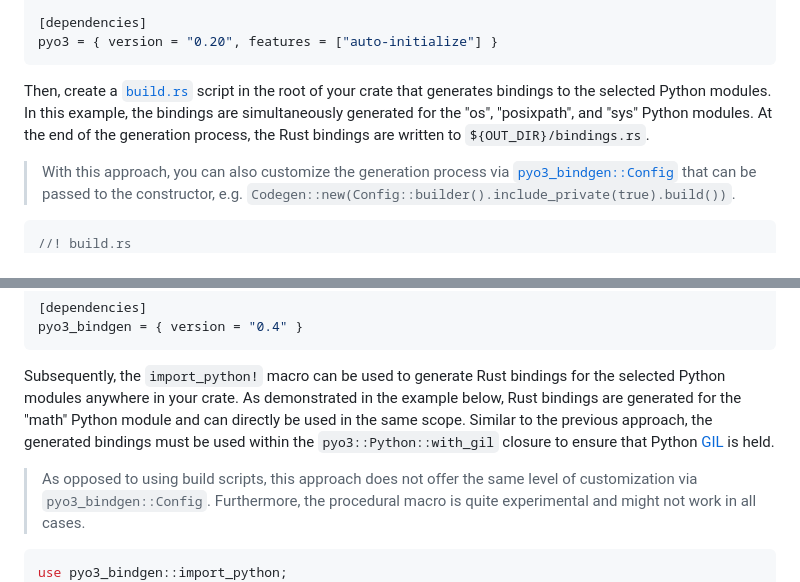
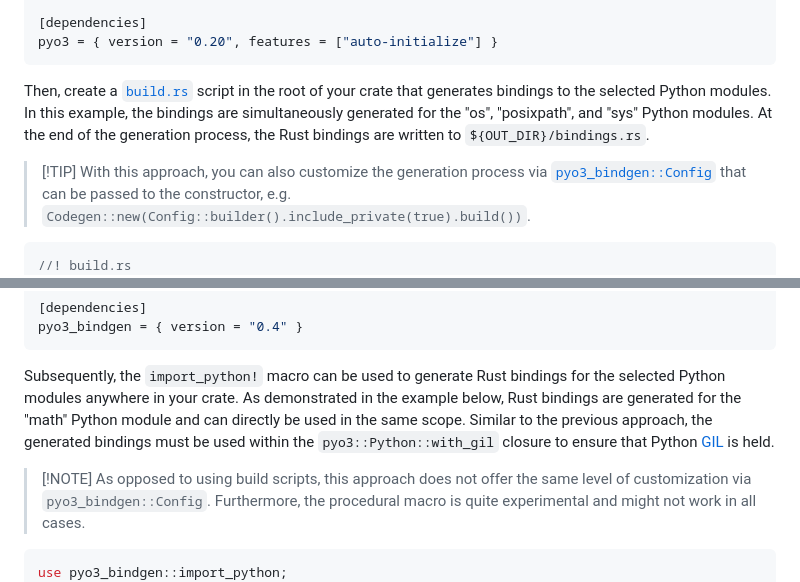
Before and after one commit to AndrejOrsula/pyo3_bindgen, a Markdown page: README.md, 2 parts joined by grey strips. GitHub-like rendering.

Commit message:
Update tips/notes in README
Signed-off-by: Andrej Orsula <orsula.andrej@gmail.com>

````diff
--- a/README.md
+++ b/README.md
@@ -99,6 +99,7 @@ pyo3 = { version = "0.20", features = ["auto-initialize"] }
 
 Then, create a [`build.rs`](https://doc.rust-lang.org/cargo/reference/build-scripts.html) script in the root of your crate that generates bindings to the selected Python modules. In this example, the bindings are simultaneously generated for the "os", "posixpath", and "sys" Python modules. At the end of the generation process, the Rust bindings are written to `${OUT_DIR}/bindings.rs`.
 
+> \[!TIP\]
 > With this approach, you can also customize the generation process via [`pyo3_bindgen::Config`](https://docs.rs/pyo3_bindgen/latest/pyo3_bindgen/struct.Config.html) that can be passed to the constructor, e.g. `Codegen::new(Config::builder().include_private(true).build())`.
 
 ```rs
@@ -145,6 +146,7 @@ pyo3_bindgen = { version = "0.4" }
 
 Subsequently, the `import_python!` macro can be used to generate Rust bindings for the selected Python modules anywhere in your crate. As demonstrated in the example below, Rust bindings are generated for the "math" Python module and can directly be used in the same scope. Similar to the previous approach, the generated bindings must be used within the `pyo3::Python::with_gil` closure to ensure that Python [GIL](https://wiki.python.org/moin/GlobalInterpreterLock) is held.
 
+> \[!NOTE\]
 > As opposed to using build scripts, this approach does not offer the same level of customization via `pyo3_bindgen::Config`. Furthermore, the procedural macro is quite experimental and might not work in all cases.
 
 ```rs
````
